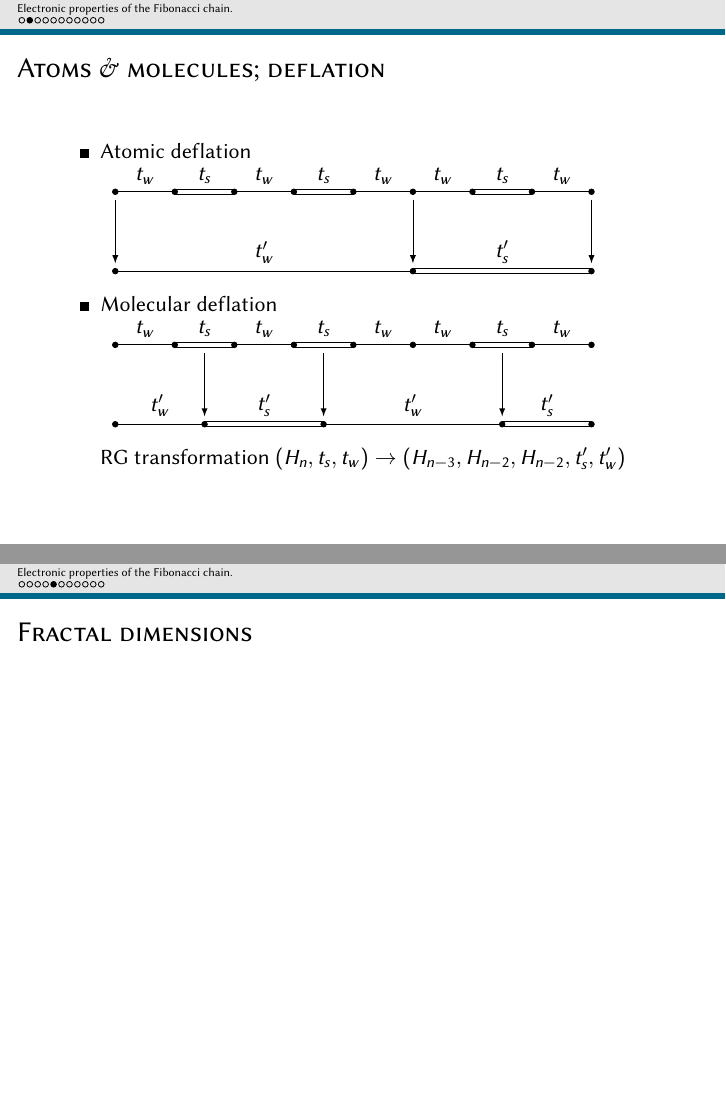
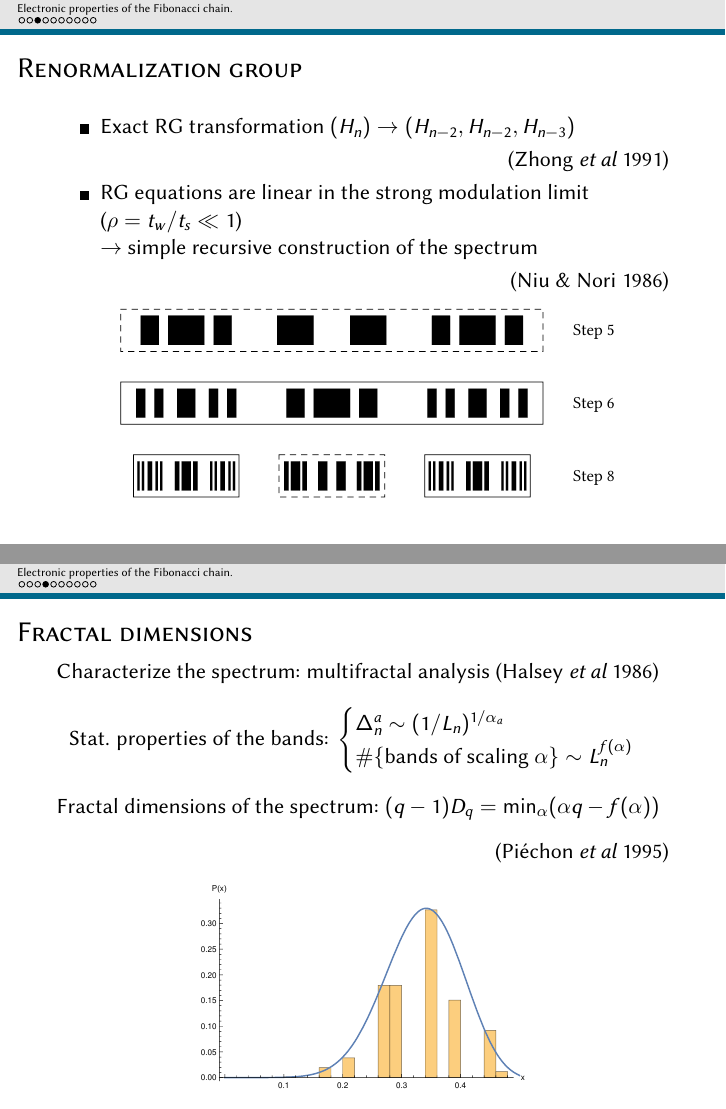
Before and after one commit to Yukee/talks, LaTeX slides (Aperiodic 2015 Prague/talk.tex): pages 3 and 6 of 12 before the commit and pages 4 and 5 of 11 after it, joined at a grey line. Compiled offline with pdfLaTeX.

Commit message:
continued writing

```diff
--- a/Aperiodic 2015 Prague/talk.tex
+++ b/Aperiodic 2015 Prague/talk.tex
@@ -96,4 +96,3 @@
 	\item Atomic deflation \subfile{atomic_deflation.tex}
 	\item Molecular deflation \subfile{molecular_deflation.tex}
 	\end{itemize}
-	RG transformation $(\ham_n, t_s, t_w) \rightarrow (\ham_{n-3}, \ham_{n-2}, \ham_{n-2}, t_s', t_w')$
@@ -100,3 +102,15 @@
 \end{frame}
 
 \begin{frame}{Renormalization group}
+\begin{itemize}
+	\item Exact RG transformation $(\ham_n) \rightarrow (\ham_{n-2}, \ham_{n-2}, \ham_{n-3})$
+	\begin{flushright}
+	(Zhong \emph{et al} 1991)
+	\end{flushright}
+	\item RG equations are linear in the strong modulation limit ($\rho = t_w/t_s \ll 1$) \\ $\rightarrow$ simple recursive construction of the spectrum
+	\begin{flushright}
+	(Niu \& Nori 1986)
+	\end{flushright}
+\end{itemize}
+	\centering
+	\includegraphics[scale=.7]{recursive_construction_spectrum.pdf}
@@ -106,6 +117,20 @@
 \end{frame}
 
 \begin{frame}{Fractal dimensions}
+	Characterize the spectrum: multifractal analysis (Halsey \emph{et al} 1986)
+	\[
+	\text{Stat. properties of the bands:~}
+	\begin{cases}
+	\Delta_n^a \sim (1/L_n)^{1/\alpha_a} \\
+	\#\{\text{bands of scaling~} \alpha \} \sim L_n^{f(\alpha)}
+	\end{cases}
+	\]
+	Fractal dimensions of the spectrum: $(q-1)D_q = \min_\alpha(\alpha q - f(\alpha))$
+	\begin{flushright}
+	(Piéchon \emph{et al} 1995)
+	\end{flushright}
+	\centering
+	\includegraphics[scale=.45]{x_stat_th_comp.pdf}
 \end{frame}
 
 \begin{frame}{Fractal dimensions of the wavefunctions}
@@ -111,0 +142 @@
+		\item Compute the fractal dimensions of the wavefunctions
```
Also changed, not shown: Aperiodic 2015 Prague/falpha05.pdf (added), Aperiodic 2015 Prague/recursive_construction_spectrum.pdf (added), Aperiodic 2015 Prague/x_stat_th_comp.pdf (added), Aperiodic 2015 Prague/talk.tex (23 more changed lines), 1 other file.
